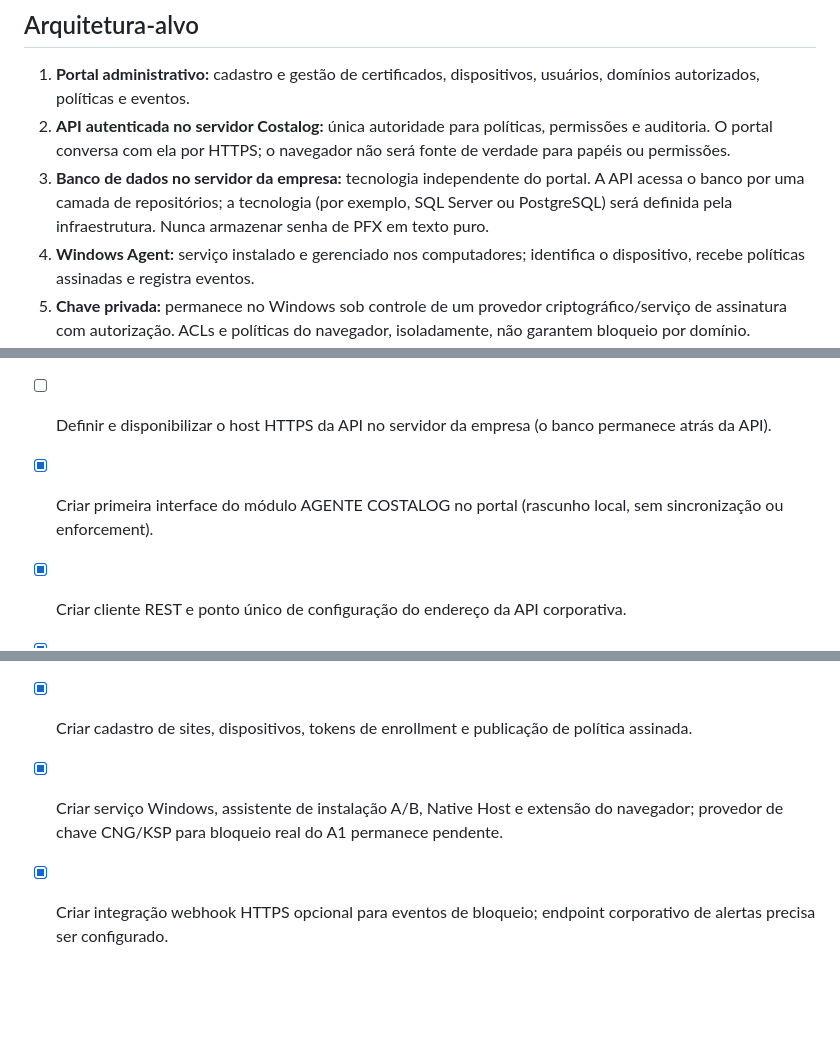
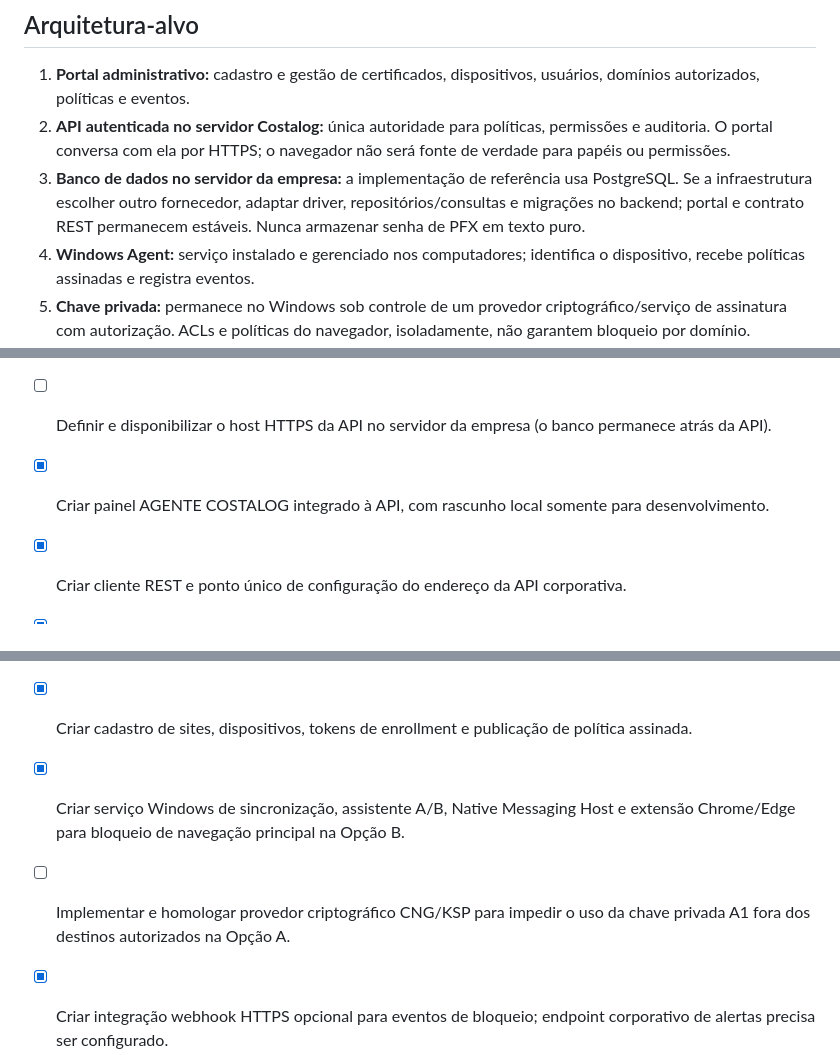
Before and after one commit to souzarlk/Cerificados-Costalog, a Markdown page: SECURITY-ROADMAP.md, 3 parts joined by grey strips. Rendered like a GitHub page; blank space fills up the shorter version.

Commit message:
Update security roadmap to reflect full initial agent infrastructure and pending private-key enforcement

```diff
--- a/SECURITY-ROADMAP.md
+++ b/SECURITY-ROADMAP.md
@@ -14,7 +14,7 @@ A versão publicada é um front-end estático. O código atual mantém dados no
 ## Arquitetura-alvo
 1. **Portal administrativo:** cadastro e gestão de certificados, dispositivos, usuários, domínios autorizados, políticas e eventos.
 2. **API autenticada no servidor Costalog:** única autoridade para políticas, permissões e auditoria. O portal conversa com ela por HTTPS; o navegador não será fonte de verdade para papéis ou permissões.
-3. **Banco de dados no servidor da empresa:** tecnologia independente do portal. A API acessa o banco por uma camada de repositórios; a tecnologia (por exemplo, SQL Server ou PostgreSQL) será definida pela infraestrutura. Nunca armazenar senha de PFX em texto puro.
+3. **Banco de dados no servidor da empresa:** a implementação de referência usa PostgreSQL. Se a infraestrutura escolher outro fornecedor, adaptar driver, repositórios/consultas e migrações no backend; portal e contrato REST permanecem estáveis. Nunca armazenar senha de PFX em texto puro.
 4. **Windows Agent:** serviço instalado e gerenciado nos computadores; identifica o dispositivo, recebe políticas assinadas e registra eventos.
 5. **Chave privada:** permanece no Windows sob controle de um provedor criptográfico/serviço de assinatura com autorização. ACLs e políticas do navegador, isoladamente, não garantem bloqueio por domínio.
 6. **Chrome e Edge:** aplicar políticas corporativas como camada complementar; não considerar seleção automática de certificado como mecanismo de bloqueio absoluto.
@@ -38,7 +38,7 @@ Caso contrário: negar, registrar motivo, horário, dispositivo, usuário, certi
 ## Etapas de implementação
 - [x] Registrar as decisões e a arquitetura em branch separada.
 - [ ] Definir e disponibilizar o host HTTPS da API no servidor da empresa (o banco permanece atrás da API).
-- [x] Criar primeira interface do módulo AGENTE COSTALOG no portal (rascunho local, sem sincronização ou enforcement).
+- [x] Criar painel AGENTE COSTALOG integrado à API, com rascunho local somente para desenvolvimento.
 - [x] Criar cliente REST e ponto único de configuração do endereço da API corporativa.
 - [x] Documentar contrato OpenAPI e arquitetura de persistência independente do banco.
 - [x] Separar modo local de rascunho do modo API; falhas da API não recorrem a dados locais.
@@ -47,6 +47,7 @@ Caso contrário: negar, registrar motivo, horário, dispositivo, usuário, certi
 - [x] Criar schema inicial e adaptador PostgreSQL de referência; conectar ao banco definitivo e adaptar se a empresa usar outro fornecedor permanece pendente.
 - [ ] Remover armazenamento de PFX/senhas do localStorage e desativar download direto para usuários comuns.
 - [x] Criar cadastro de sites, dispositivos, tokens de enrollment e publicação de política assinada.
-- [x] Criar serviço Windows, assistente de instalação A/B, Native Host e extensão do navegador; provedor de chave CNG/KSP para bloqueio real do A1 permanece pendente.
+- [x] Criar serviço Windows de sincronização, assistente A/B, Native Messaging Host e extensão Chrome/Edge para bloqueio de navegação principal na Opção B.
+- [ ] Implementar e homologar provedor criptográfico CNG/KSP para impedir o uso da chave privada A1 fora dos destinos autorizados na Opção A.
 - [x] Criar integração webhook HTTPS opcional para eventos de bloqueio; endpoint corporativo de alertas precisa ser configurado.
 - [ ] Executar piloto, testes de bypass e homologação antes da distribuição geral.
```
